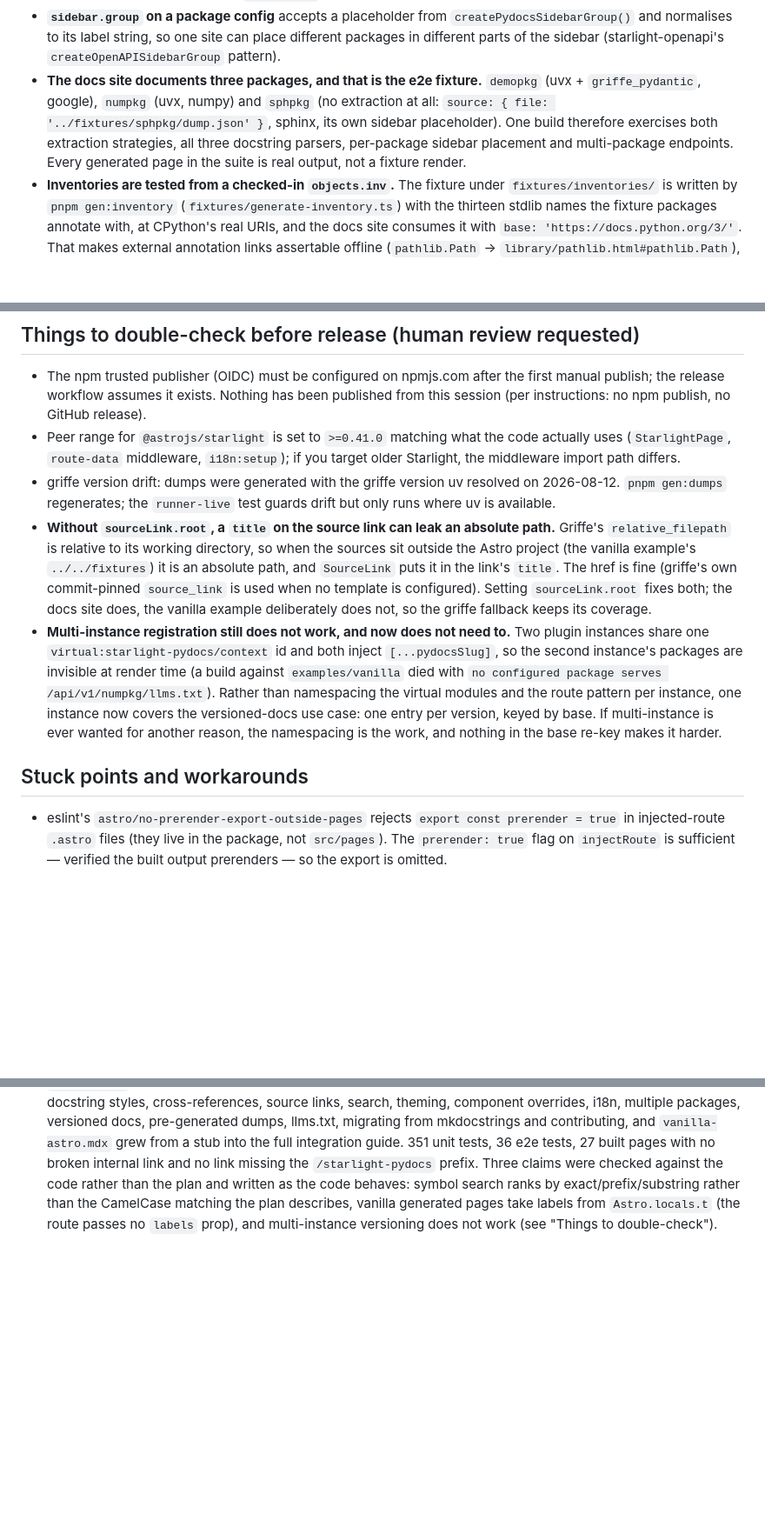
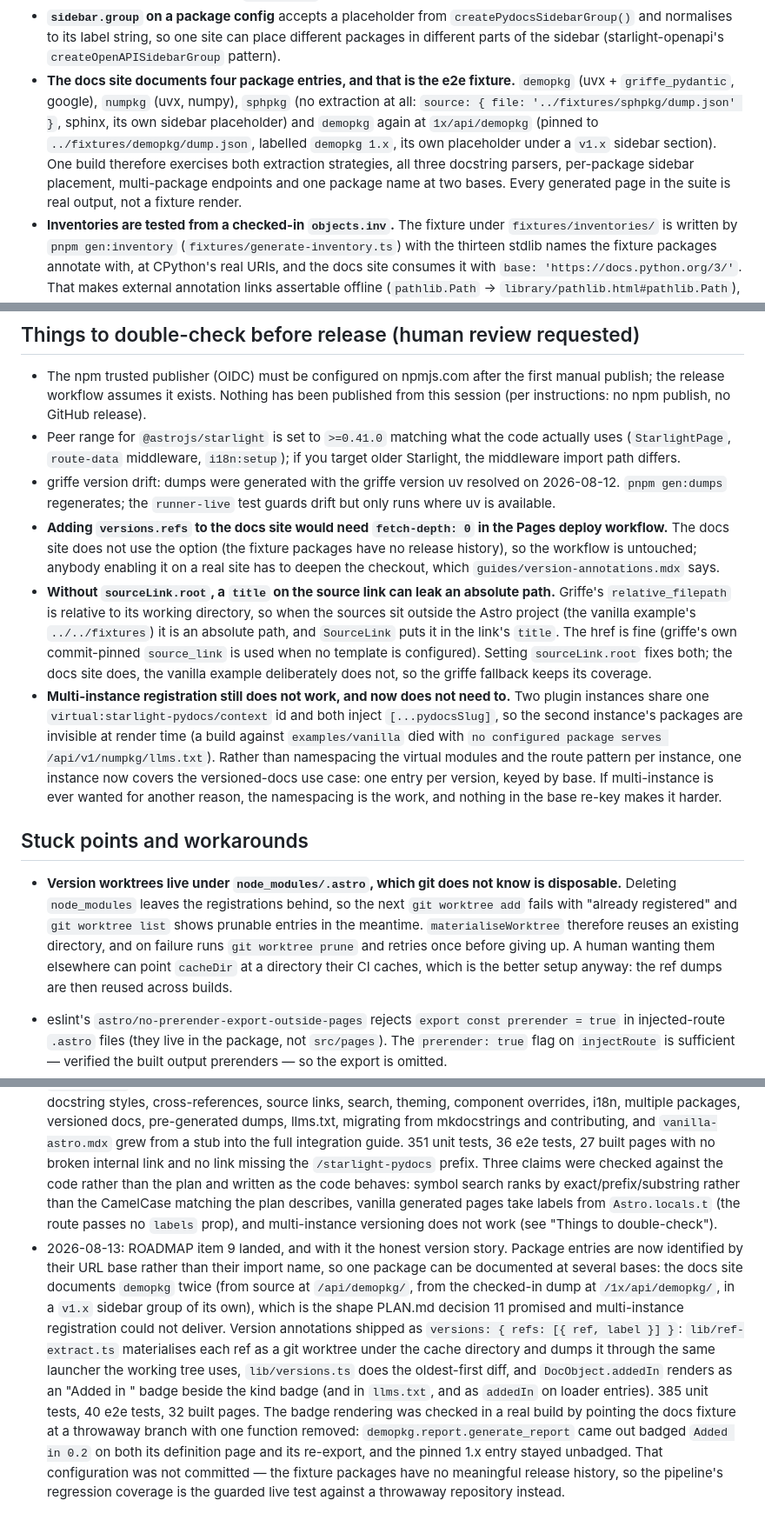
Before and after one commit to ewels/starlight-pydocs, a Markdown page: HANDOFF.md, 3 parts joined by grey strips. Shown at 87% size. Drawn GitHub-style; blank space fills up the shorter version.

Commit message:
Record the base re-key and version annotations in the handoff log
Progress entry for ROADMAP item 9, the fourth docs fixture entry, the git
availability note, the node_modules worktree caveat and the fetch-depth reminder
for anyone enabling version refs on the docs site.

Co-Authored-By: Claude Fable 5 <noreply@anthropic.com>
Claude-Session: https://claude.ai/code/session_01JJWx92LZ44fKewkKkKsh9z

```diff
--- a/HANDOFF.md
+++ b/HANDOFF.md
@@ -86,12 +86,15 @@ sequencing.
   `createPydocsSidebarGroup()` and normalises to its label string, so one site can
   place different packages in different parts of the sidebar (starlight-openapi's
   `createOpenAPISidebarGroup` pattern).
-- **The docs site documents three packages, and that is the e2e fixture.** `demopkg`
-  (uvx + `griffe_pydantic`, google), `numpkg` (uvx, numpy) and `sphpkg` (no
+- **The docs site documents four package entries, and that is the e2e fixture.**
+  `demopkg` (uvx + `griffe_pydantic`, google), `numpkg` (uvx, numpy), `sphpkg` (no
   extraction at all: `source: { file: '../fixtures/sphpkg/dump.json' }`, sphinx, its
-  own sidebar placeholder). One build therefore exercises both extraction strategies,
-  all three docstring parsers, per-package sidebar placement and multi-package
-  endpoints. Every generated page in the suite is real output, not a fixture render.
+  own sidebar placeholder) and `demopkg` again at `1x/api/demopkg` (pinned to
+  `../fixtures/demopkg/dump.json`, labelled `demopkg 1.x`, its own placeholder under a
+  `v1.x` sidebar section). One build therefore exercises both extraction strategies,
+  all three docstring parsers, per-package sidebar placement, multi-package endpoints
+  and one package name at two bases. Every generated page in the suite is real output,
+  not a fixture render.
 - **Inventories are tested from a checked-in `objects.inv`.** The fixture under
   `fixtures/inventories/` is written by `pnpm gen:inventory`
   (`fixtures/generate-inventory.ts`) with the thirteen stdlib names the fixture
@@ -249,6 +255,10 @@ Verified against generated dumps, not documentation. `lib/types.ts` follows thes
 - griffe version drift: dumps were generated with the griffe version uv resolved on
   2026-08-12. `pnpm gen:dumps` regenerates; the `runner-live` test guards drift but
   only runs where uv is available.
+- **Adding `versions.refs` to the docs site would need `fetch-depth: 0` in the Pages
+  deploy workflow.** The docs site does not use the option (the fixture packages have no
+  release history), so the workflow is untouched; anybody enabling it on a real site has
+  to deepen the checkout, which `guides/version-annotations.mdx` says.
 - **Without `sourceLink.root`, a `title` on the source link can leak an absolute
   path.** Griffe's `relative_filepath` is relative to its working directory, so when
   the sources sit outside the Astro project (the vanilla example's `../../fixtures`)
@@ -266,6 +276,14 @@ Verified against generated dumps, not documentation. `lib/types.ts` follows thes
   namespacing is the work, and nothing in the base re-key makes it harder.
 
 ## Stuck points and workarounds
+
+- **Version worktrees live under `node_modules/.astro`, which git does not know is
+  disposable.** Deleting `node_modules` leaves the registrations behind, so the next
+  `git worktree add` fails with "already registered" and `git worktree list` shows
+  prunable entries in the meantime. `materialiseWorktree` therefore reuses an existing
+  directory, and on failure runs `git worktree prune` and retries once before giving up.
+  A human wanting them elsewhere can point `cacheDir` at a directory their CI caches,
+  which is the better setup anyway: the ref dumps are then reused across builds.
 
 - eslint's `astro/no-prerender-export-outside-pages` rejects
   `export const prerender = true` in injected-route `.astro` files (they live in the
@@ -388,3 +406,20 @@ str, scores: dict[str, float] | None = None)` signature, six distinct internal
   CamelCase matching the plan describes, vanilla generated pages take labels from
   `Astro.locals.t` (the route passes no `labels` prop), and multi-instance versioning
   does not work (see "Things to double-check").
+- 2026-08-13: ROADMAP item 9 landed, and with it the honest version story. Package
+  entries are now identified by their URL base rather than their import name, so one
+  package can be documented at several bases: the docs site documents `demopkg` twice
+  (from source at `/api/demopkg/`, from the checked-in dump at `/1x/api/demopkg/`, in
+  a `v1.x` sidebar group of its own), which is the shape PLAN.md decision 11 promised
+  and multi-instance registration could not deliver. Version annotations shipped as
+  `versions: { refs: [{ ref, label }] }`: `lib/ref-extract.ts` materialises each ref
+  as a git worktree under the cache directory and dumps it through the same launcher
+  the working tree uses, `lib/versions.ts` does the oldest-first diff, and
+  `DocObject.addedIn` renders as an "Added in <label>" badge beside the kind badge (and
+  in `llms.txt`, and as `addedIn` on loader entries). 385 unit tests, 40 e2e tests, 32
+  built pages. The badge rendering was checked in a real build by pointing the docs
+  fixture at a throwaway branch with one function removed: `demopkg.report.generate_report`
+  came out badged `Added in 0.2` on both its definition page and its re-export, and the
+  pinned 1.x entry stayed unbadged. That configuration was not committed — the fixture
+  packages have no meaningful release history, so the pipeline's regression coverage is
+  the guarded live test against a throwaway repository instead.
```
Also changed, not shown: other parts of HANDOFF.md (+3 -0 lines).
